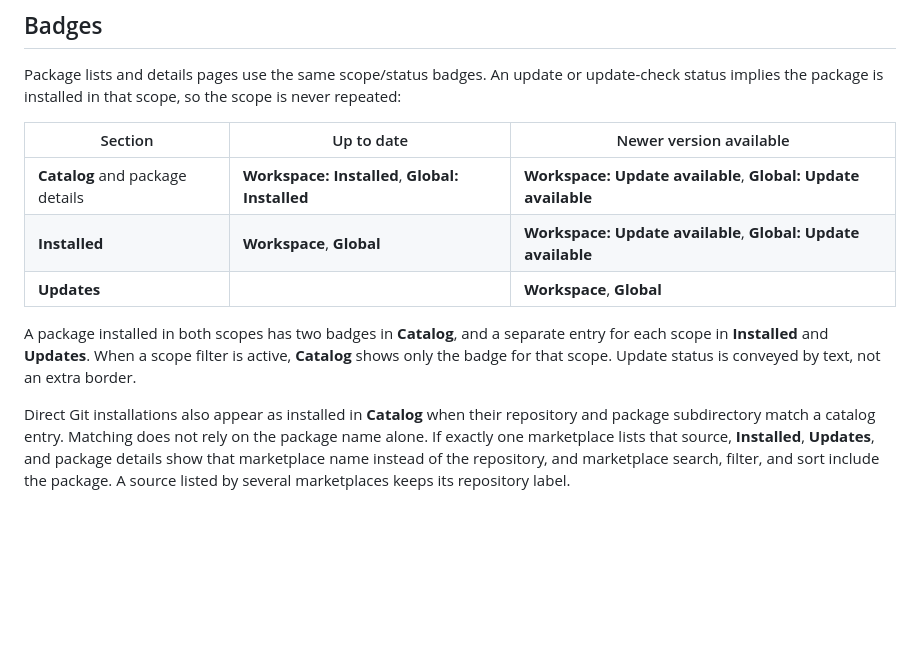
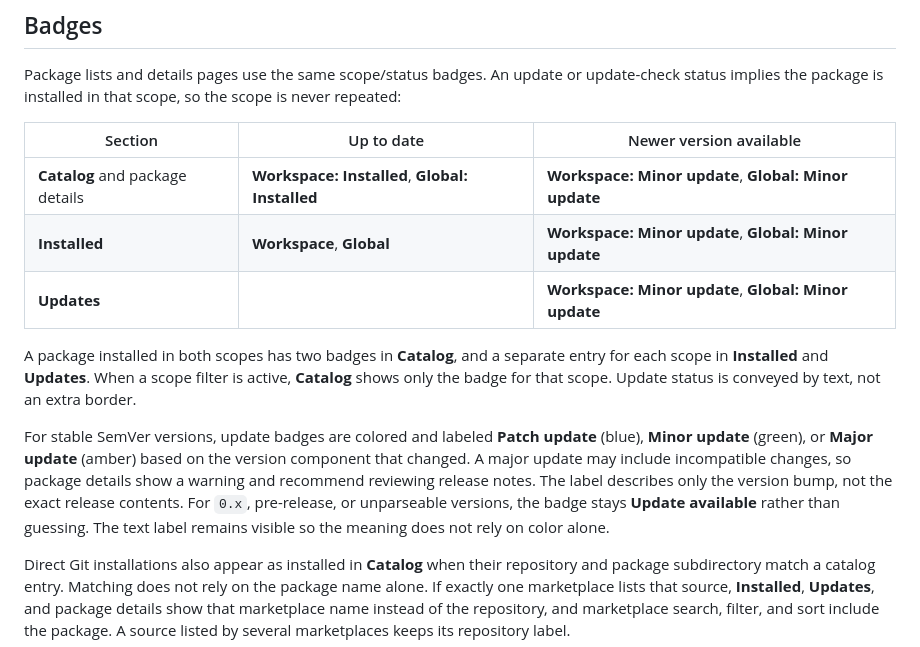
Before and after one commit to aalmada/agent-package-manager-extension, a Markdown page: docs/package-browser.md, the part around one of its changes. Rendered like a GitHub page; blank space fills up the shorter version.

```diff
--- a/docs/package-browser.md
+++ b/docs/package-browser.md
@@ -67,11 +67,13 @@ Package lists and details pages use the same scope/status badges. An update or u
 
 | Section | Up to date | Newer version available |
 | --- | --- | --- |
-| **Catalog** and package details | **Workspace: Installed**, **Global: Installed** | **Workspace: Update available**, **Global: Update available** |
-| **Installed** | **Workspace**, **Global** | **Workspace: Update available**, **Global: Update available** |
-| **Updates** | | **Workspace**, **Global** |
+| **Catalog** and package details | **Workspace: Installed**, **Global: Installed** | **Workspace: Minor update**, **Global: Minor update** |
+| **Installed** | **Workspace**, **Global** | **Workspace: Minor update**, **Global: Minor update** |
+| **Updates** | | **Workspace: Minor update**, **Global: Minor update** |
 
 A package installed in both scopes has two badges in **Catalog**, and a separate entry for each scope in **Installed** and **Updates**. When a scope filter is active, **Catalog** shows only the badge for that scope. Update status is conveyed by text, not an extra border.
+
+For stable SemVer versions, update badges are colored and labeled **Patch update** (blue), **Minor update** (green), or **Major update** (amber) based on the version component that changed. A major update may include incompatible changes, so package details show a warning and recommend reviewing release notes. The label describes only the version bump, not the exact release contents. For `0.x`, pre-release, or unparseable versions, the badge stays **Update available** rather than guessing. The text label remains visible so the meaning does not rely on color alone.
 
 Direct Git installations also appear as installed in **Catalog** when their repository and package subdirectory match a catalog entry. Matching does not rely on the package name alone. If exactly one marketplace lists that source, **Installed**, **Updates**, and package details show that marketplace name instead of the repository, and marketplace search, filter, and sort include the package. A source listed by several marketplaces keeps its repository label.
 
```
Also changed, not shown: other parts of docs/package-browser.md (+1 -1 lines), docs/images/package-browser.png, docs/images/package-details.png, 6 other files.
